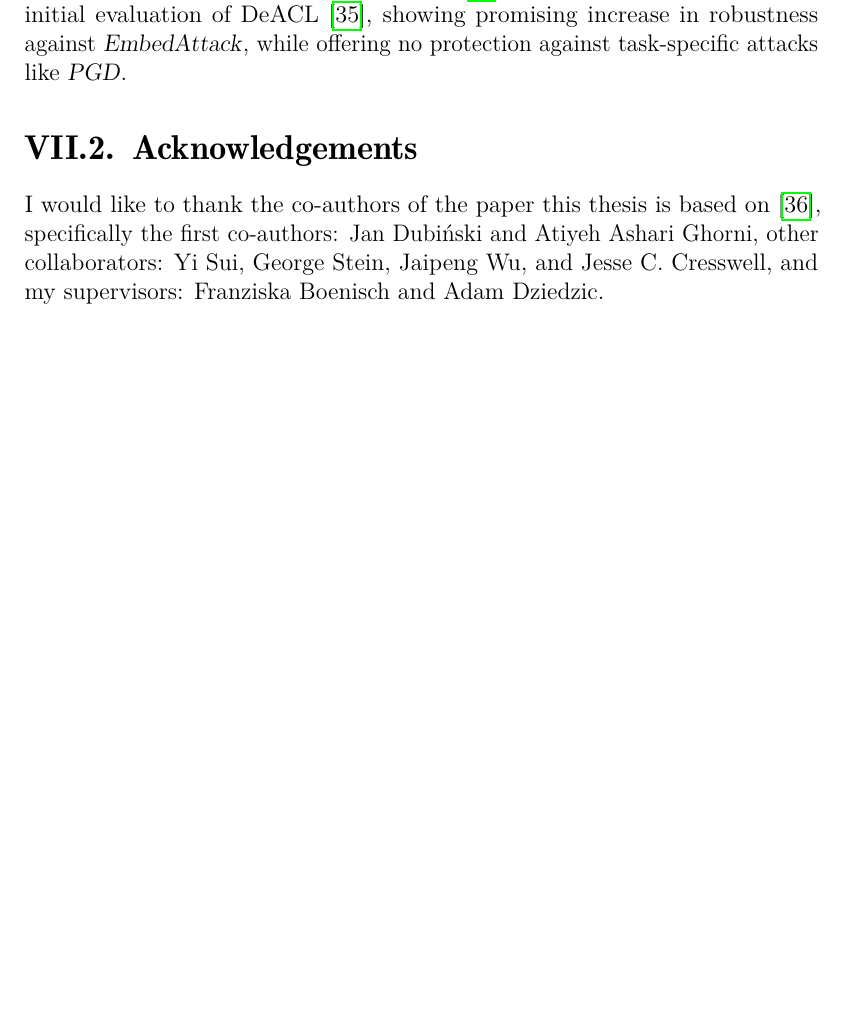
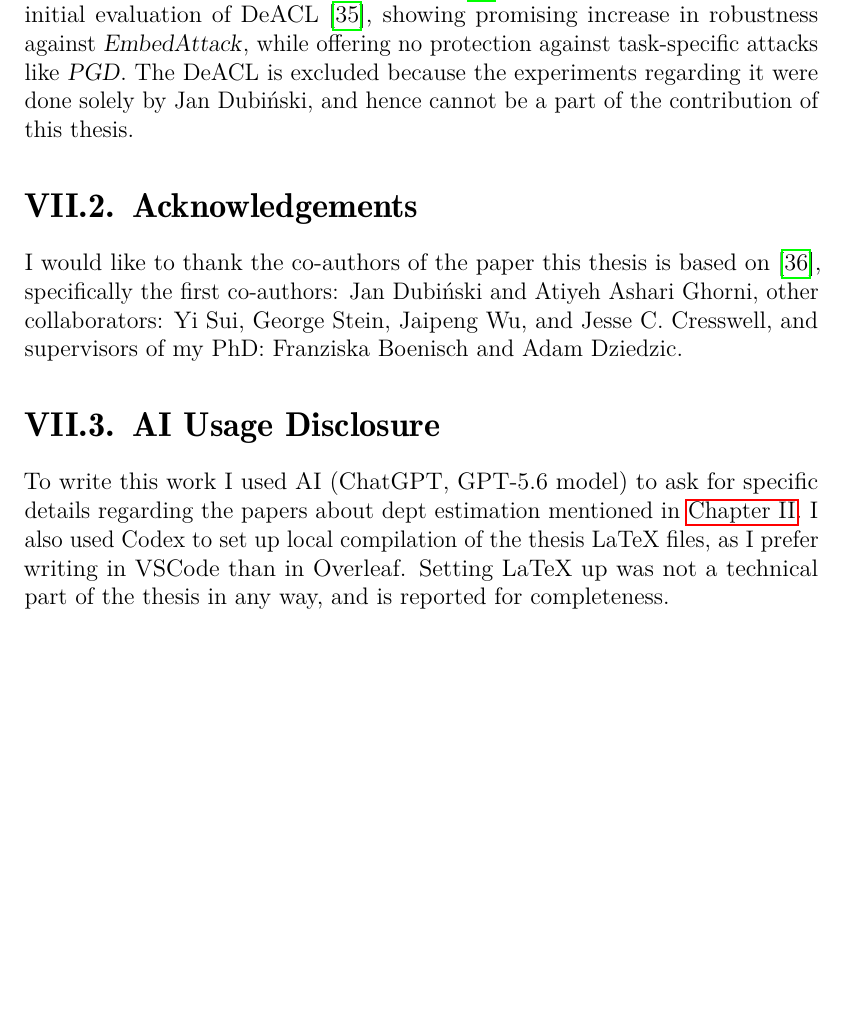
Before and after one commit to Ankowa/ssl_robustness_masters_thesis, a LaTeX thesis (thesis/Thesis.tex, which reads thesis/Content/Conclusion.tex): part of page 46 of 50, cut so that both start at the same text. Compiled offline with pdfLaTeX.

Commit message:
Add AI Usage

```diff
--- a/thesis/Content/Conclusion.tex
+++ b/thesis/Content/Conclusion.tex
@@ -11,8 +11,12 @@ The work is limited to image-only SSL encoders, while in recent years, joint tex
 
 While this work was the first to evaluate robustness of SSL image encoders across downstream tasks beyond simple classification, some tasks were omitted from evaluation. For example, object detection, which requires specialized adapters on the ViT backbone, was not tested. Even though results of \EmbedAttack on pixel-level tasks are promising, it should be tested if they translate to tasks that necessitate more involved usage of the representations obtained from the encoder network.
 
-The work does not explore mitigations against \EmbedAttack, and does not propose a method to alleviate the risks posed by universal, task-agnostic adversarial examples. The workshop paper~\cite{embedatk} this thesis is based on provides initial evaluation of DeACL~\cite{deacl}, showing promising increase in robustness against \EmbedAttack, while offering no protection against task-specific attacks like \PGD.
+The work does not explore mitigations against \EmbedAttack, and does not propose a method to alleviate the risks posed by universal, task-agnostic adversarial examples. The workshop paper~\cite{embedatk} this thesis is based on provides initial evaluation of DeACL~\cite{deacl}, showing promising increase in robustness against \EmbedAttack, while offering no protection against task-specific attacks like \PGD. The DeACL is excluded because the experiments regarding it were done solely by Jan Dubiński, and hence cannot be a part of the contribution of this thesis.
 
 \section{Acknowledgements}
 
-I would like to thank the co-authors of the paper this thesis is based on~\cite{embedatk}, specifically the first co-authors: Jan Dubiński and Atiyeh Ashari Ghorni, other collaborators: Yi Sui, George Stein, Jaipeng Wu, and Jesse C. Cresswell, and my supervisors: Franziska Boenisch and Adam Dziedzic.
+I would like to thank the co-authors of the paper this thesis is based on~\cite{embedatk}, specifically the first co-authors: Jan Dubiński and Atiyeh Ashari Ghorni, other collaborators: Yi Sui, George Stein, Jaipeng Wu, and Jesse C. Cresswell, and supervisors of my PhD: Franziska Boenisch and Adam Dziedzic.
+
+\section{AI Usage Disclosure}
+
+To write this work I used AI (ChatGPT, GPT-5.6 model) to ask for specific details regarding the papers about dept estimation mentioned in~\cref{chap:background}. I also used Codex to set up local compilation of the thesis LaTeX files, as I prefer writing in VSCode than in Overleaf. Setting LaTeX up was not a technical part of the thesis in any way, and is reported for completeness.
```
